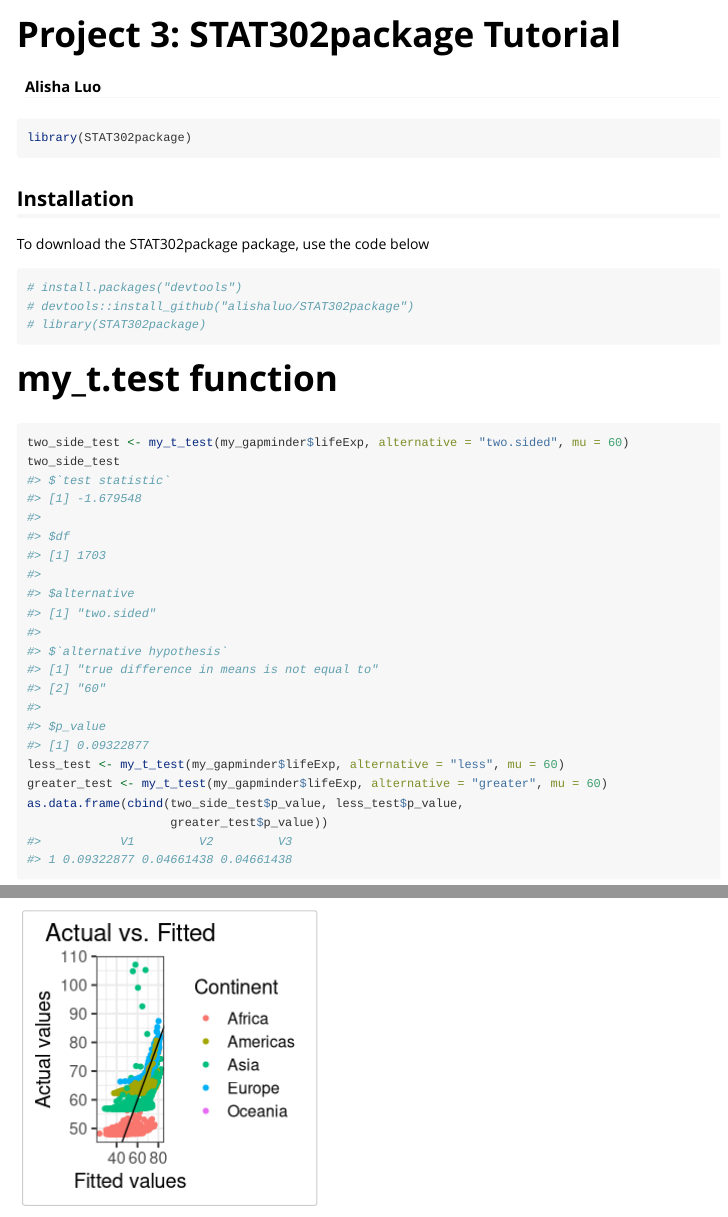
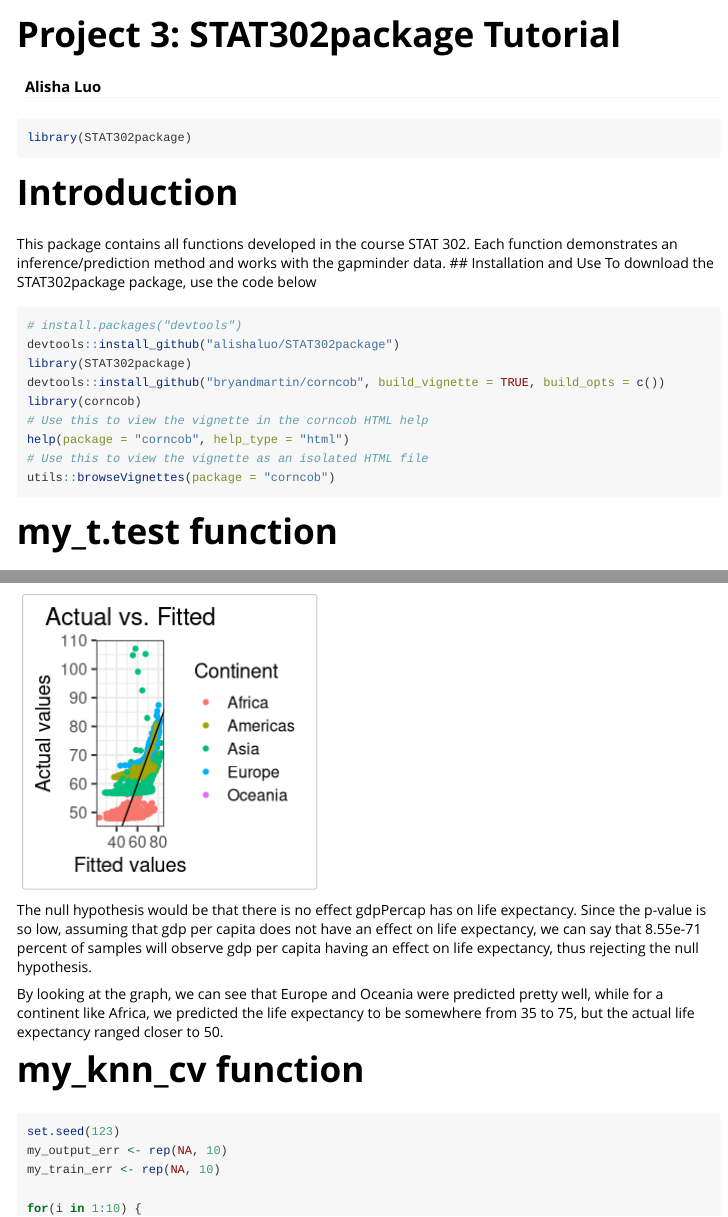
Before and after one commit to alishaluo/STAT302package, an R Markdown document (vignettes/tutorial.Rmd): the page in a window 1100 px wide, from its top, and a second part further down, joined at a grey line. Rendered offline with R 4.5, knitr and Pandoc, with nearby package versions; some code elsewhere in the file could not run offline; common packages that the code uses without loading them are loaded.

Commit message:
add introduction to readme.md and tutorial

````diff
--- a/vignettes/tutorial.Rmd
+++ b/vignettes/tutorial.Rmd
@@ -22,12 +22,22 @@ library(STAT302package)
 ```
 
 
-## Installation
+# Introduction
+This package contains all functions developed in the course STAT 302. Each
+function demonstrates an inference/prediction method and works with the
+gapminder data.
+## Installation and Use
 To download the STAT302package package, use the code below
 ```{r, eval = FALSE}
 # install.packages("devtools")
-# devtools::install_github("alishaluo/STAT302package")
-# library(STAT302package)
+devtools::install_github("alishaluo/STAT302package")
+library(STAT302package)
+devtools::install_github("bryandmartin/corncob", build_vignette = TRUE, build_opts = c())
+library(corncob)
+# Use this to view the vignette in the corncob HTML help
+help(package = "corncob", help_type = "html")
+# Use this to view the vignette as an isolated HTML file
+utils::browseVignettes(package = "corncob")
 ```
 
 # my_t.test function
````
Also changed, not shown: README.md, vignettes/tutorial.Rmd (2 more changed lines).
